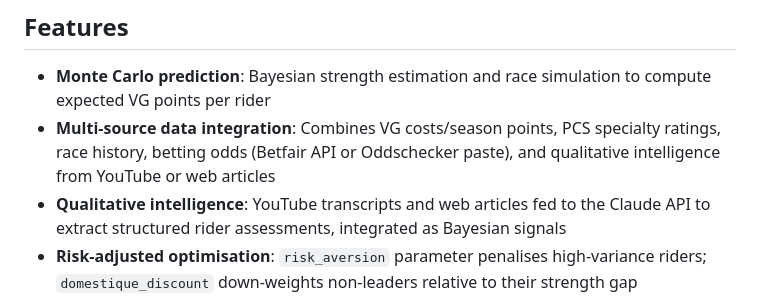
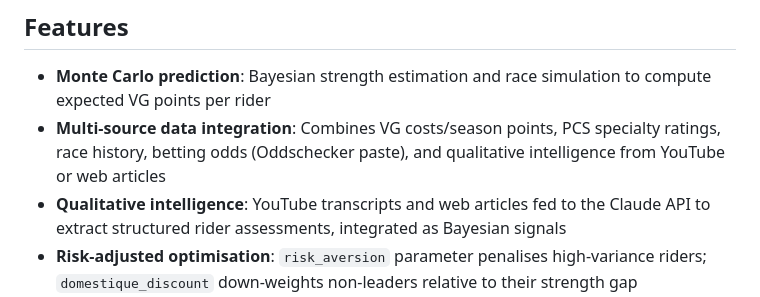
Before and after one commit to jzuccollo/Velogames.jl, a Markdown page: README.md, the part around the change. Rendered like a GitHub page.

Commit message:
docs: update for Betfair removal and Oddschecker
Replace Betfair references with Oddschecker/bookmaker odds
throughout documentation.

```diff
--- a/README.md
+++ b/README.md
@@ -25,7 +25,7 @@ All scripts accept `--fresh` to bypass the cache and fetch everything from the w
 ## Features
 
 - **Monte Carlo prediction**: Bayesian strength estimation and race simulation to compute expected VG points per rider
-- **Multi-source data integration**: Combines VG costs/season points, PCS specialty ratings, race history, betting odds (Betfair API or Oddschecker paste), and qualitative intelligence from YouTube or web articles
+- **Multi-source data integration**: Combines VG costs/season points, PCS specialty ratings, race history, betting odds (Oddschecker paste), and qualitative intelligence from YouTube or web articles
 - **Qualitative intelligence**: YouTube transcripts and web articles fed to the Claude API to extract structured rider assessments, integrated as Bayesian signals
 - **Risk-adjusted optimisation**: `risk_aversion` parameter penalises high-variance riders; `domestique_discount` down-weights non-leaders relative to their strength gap
 - **One-day and stage race support**: `solve_oneday()` for Sixes Classics, `solve_stage()` for grand tours with classification constraints
```
Also changed, not shown: CLAUDE.md (+6 -12 lines), roadmap.md (+2 -2 lines).
